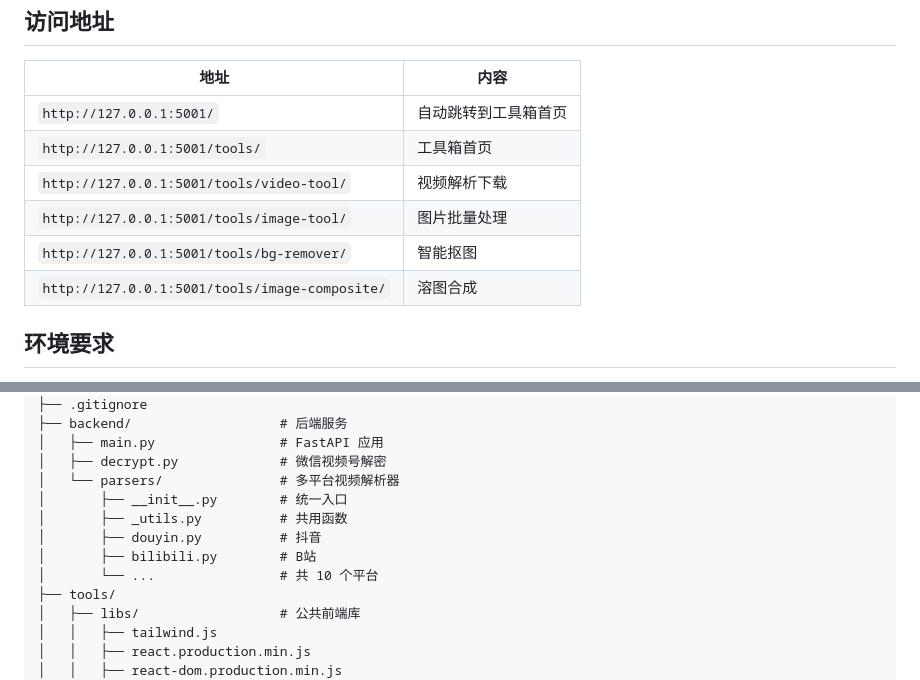
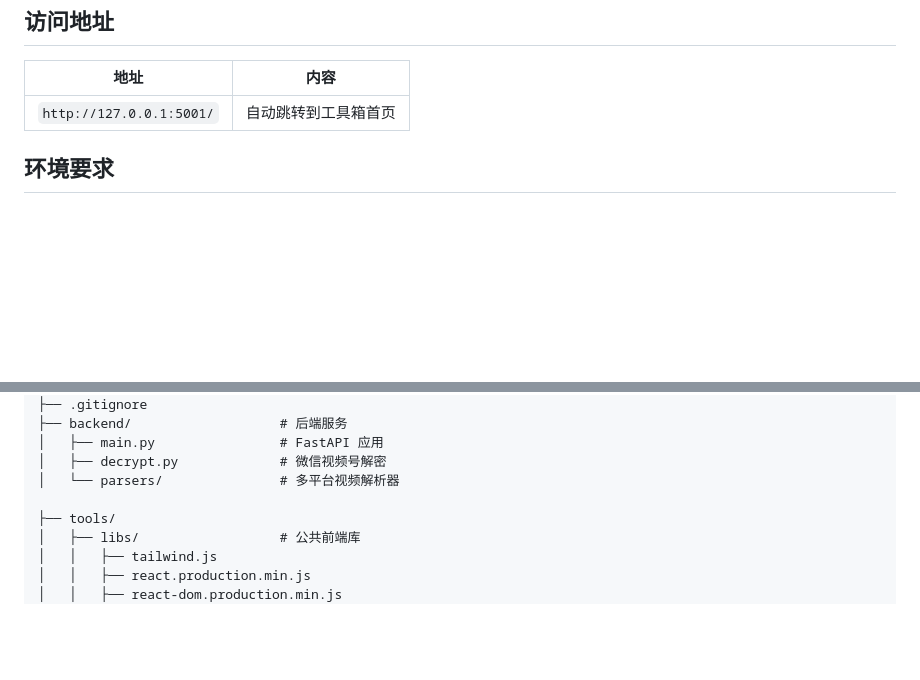
Before and after one commit to sur584/utils-toolkit, a Markdown page: README.md, 2 parts joined by grey strips. Drawn GitHub-style; blank space fills up the shorter version.

```diff
--- a/README.md
+++ b/README.md
@@ -51,11 +51,7 @@ python launcher.py
 | 地址 | 内容 |
 |------|------|
 | `http://127.0.0.1:5001/` | 自动跳转到工具箱首页 |
-| `http://127.0.0.1:5001/tools/` | 工具箱首页 |
-| `http://127.0.0.1:5001/tools/video-tool/` | 视频解析下载 |
-| `http://127.0.0.1:5001/tools/image-tool/` | 图片批量处理 |
-| `http://127.0.0.1:5001/tools/bg-remover/` | 智能抠图 |
-| `http://127.0.0.1:5001/tools/image-composite/` | 溶图合成 |
+
 
 ## 环境要求
 
@@ -80,11 +76,7 @@ utils-toolkit/
 │   ├── main.py                # FastAPI 应用
 │   ├── decrypt.py             # 微信视频号解密
 │   └── parsers/               # 多平台视频解析器
-│       ├── __init__.py        # 统一入口
-│       ├── _utils.py          # 共用函数
-│       ├── douyin.py          # 抖音
-│       ├── bilibili.py        # B站
-│       └── ...                # 共 10 个平台
+
 ├── tools/
 │   ├── libs/                  # 公共前端库
 │   │   ├── tailwind.js
```
